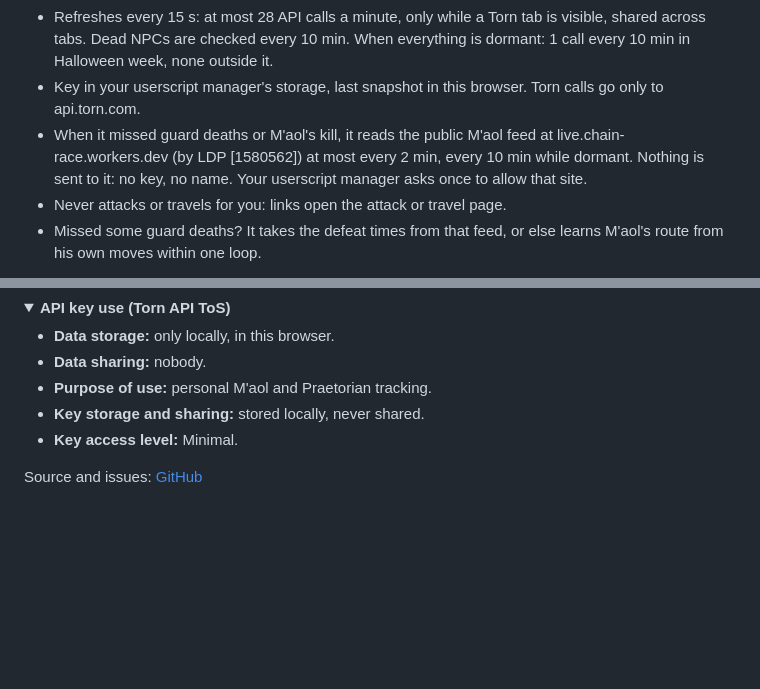
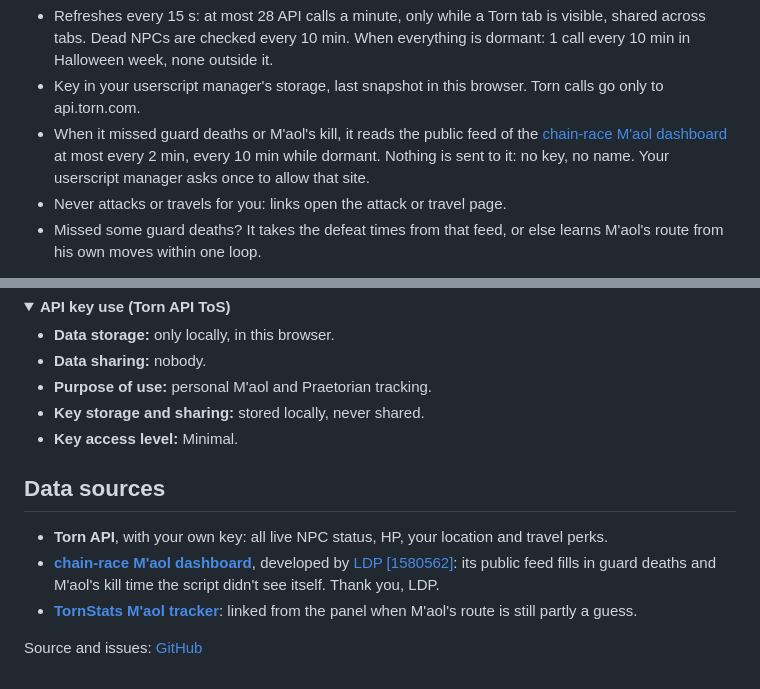
Before and after one commit to Yoonutz/torn-scripts, a Markdown page: Torn Maol Tracker/greasyfork.md, 2 parts joined by grey strips. Drawn GitHub-style; folded sections open; blank space fills up the shorter version.

```diff
--- a/Torn Maol Tracker/greasyfork.md
+++ b/Torn Maol Tracker/greasyfork.md
@@ -25,7 +25,7 @@
 <ul>
 <li>Refreshes every 15 s: at most 28 API calls a minute, only while a Torn tab is visible, shared across tabs. Dead NPCs are checked every 10 min. When everything is dormant: 1 call every 10 min in Halloween week, none outside it.</li>
 <li>Key in your userscript manager's storage, last snapshot in this browser. Torn calls go only to api.torn.com.</li>
-<li>When it missed guard deaths or M'aol's kill, it reads the public M'aol feed at live.chain-race.workers.dev (by LDP [1580562]) at most every 2 min, every 10 min while dormant. Nothing is sent to it: no key, no name. Your userscript manager asks once to allow that site.</li>
+<li>When it missed guard deaths or M'aol's kill, it reads the public feed of the <a href="https://live.chain-race.workers.dev/maol.html">chain-race M'aol dashboard</a> at most every 2 min, every 10 min while dormant. Nothing is sent to it: no key, no name. Your userscript manager asks once to allow that site.</li>
 <li>Never attacks or travels for you: links open the attack or travel page.</li>
 <li>Missed some guard deaths? It takes the defeat times from that feed, or else learns M'aol's route from his own moves within one loop.</li>
 </ul>
@@ -48,4 +48,10 @@
 <li><b>Key access level:</b> Minimal.</li>
 </ul>
 </details>
+<h2>Data sources</h2>
+<ul>
+<li><b>Torn API</b>, with your own key: all live NPC status, HP, your location and travel perks.</li>
+<li><b><a href="https://live.chain-race.workers.dev/maol.html">chain-race M'aol dashboard</a></b>, developed by <a href="https://www.torn.com/profiles.php?XID=1580562">LDP [1580562]</a>: its public feed fills in guard deaths and M'aol's kill time the script didn't see itself. Thank you, LDP.</li>
+<li><b><a href="https://www.tornstats.com/maol">TornStats M'aol tracker</a></b>: linked from the panel when M'aol's route is still partly a guess.</li>
+</ul>
 <p>Source and issues: <a href="https://github.com/Yoonutz/torn-scripts/tree/main/Torn%20Maol%20Tracker">GitHub</a></p>
```
Also changed, not shown: Torn Maol Tracker/README.md (+6 -0 lines).
